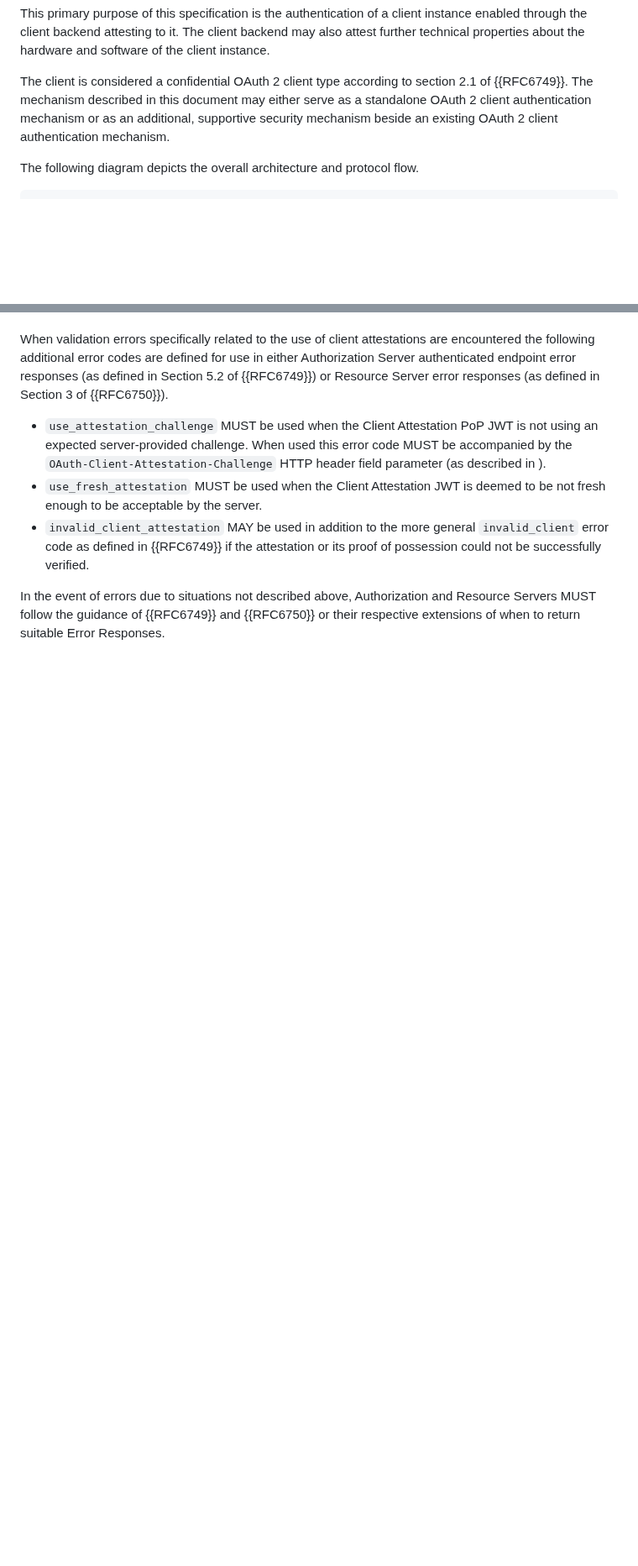
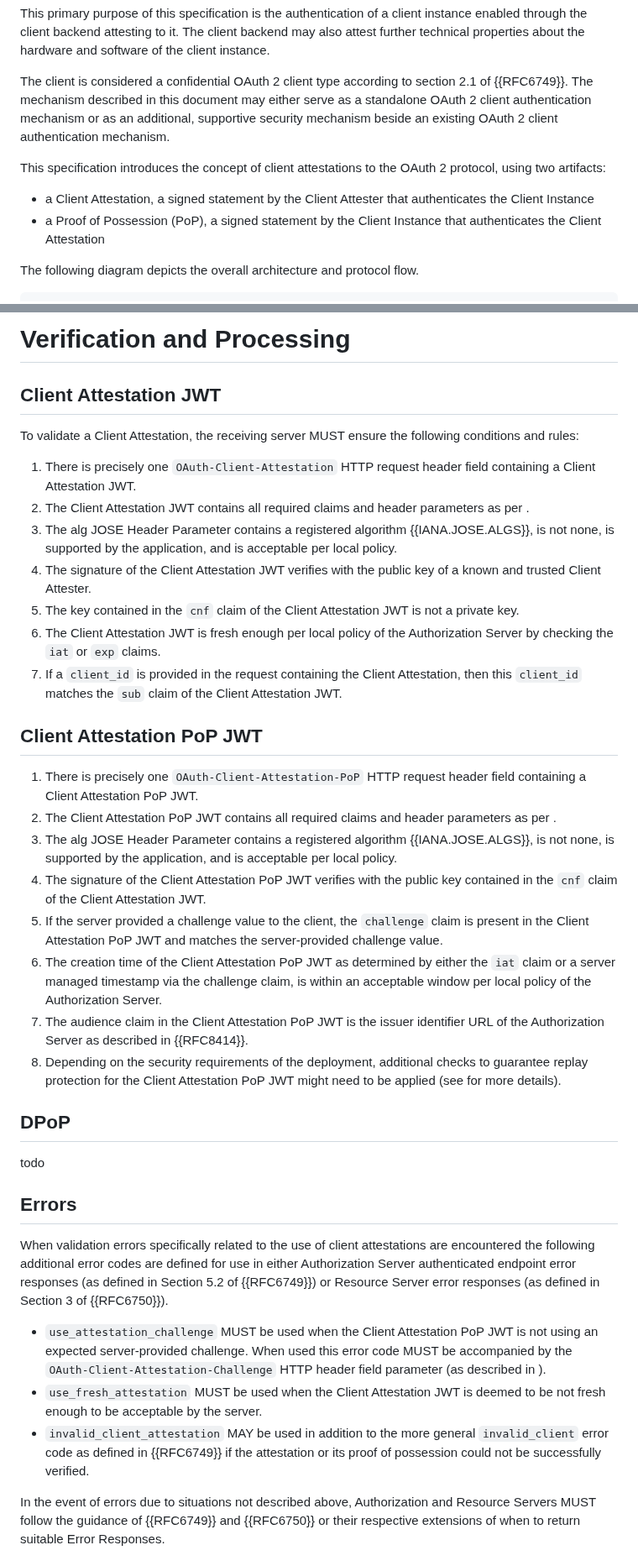
Before and after one commit to oauth-wg/draft-ietf-oauth-attestation-based-client-auth, a Markdown page: draft-ietf-oauth-attestation-based-client-auth.md, 2 parts joined by grey strips. Shown at 84% size. GitHub-like rendering; blank space fills up the shorter version.

Commit message:
restructure draft

```diff
--- a/draft-ietf-oauth-attestation-based-client-auth.md
+++ b/draft-ietf-oauth-attestation-based-client-auth.md
@@ -86,6 +86,11 @@ This primary purpose of this specification is the authentication of a client ins
 
 The client is considered a confidential OAuth 2 client type according to section 2.1 of {{RFC6749}}. The mechanism described in this document may  either serve as a standalone OAuth 2 client authentication mechanism or as an additional, supportive security mechanism beside an existing OAuth 2 client authentication mechanism.
 
+This specification introduces the concept of client attestations to the OAuth 2 protocol, using two artifacts:
+
+- a Client Attestation, a signed statement by the Client Attester that authenticates the Client Instance
+- a Proof of Possession (PoP), a signed statement by the Client Instance that authenticates the Client Attestation
+
 The following diagram depicts the overall architecture and protocol flow.
 
 ~~~ ascii-art
@@ -319,3 +366,33 @@ To validate an HTTP request which contains the client attestation headers, the r
+# Verification and Processing
+
+## Client Attestation JWT
+
+To validate a Client Attestation, the receiving server MUST ensure the following conditions and rules:
+
+1. There is precisely one `OAuth-Client-Attestation` HTTP request header field containing a Client Attestation JWT.
+1. The Client Attestation JWT contains all required claims and header parameters as per [](#client-attestation-jwt).
+1. The alg JOSE Header Parameter contains a registered algorithm {{IANA.JOSE.ALGS}}, is not none, is supported by the application, and is acceptable per local policy.
+1. The signature of the Client Attestation JWT verifies with the public key of a known and trusted Client Attester.
+1. The key contained in the `cnf` claim of the Client Attestation JWT is not a private key.
+1. The Client Attestation JWT is fresh enough per local policy of the Authorization Server by checking the `iat` or `exp` claims.
+1. If a `client_id` is provided in the request containing the Client Attestation, then this `client_id` matches the `sub` claim of the Client Attestation JWT.
+
+## Client Attestation PoP JWT
+
+1. There is precisely one `OAuth-Client-Attestation-PoP` HTTP request header field containing a Client Attestation PoP JWT.
+1. The Client Attestation PoP JWT contains all required claims and header parameters as per [](#client-attestation-pop-jwt).
+1. The alg JOSE Header Parameter contains a registered algorithm {{IANA.JOSE.ALGS}}, is not none, is supported by the application, and is acceptable per local policy.
+1. The signature of the Client Attestation PoP JWT verifies with the public key contained in the `cnf` claim of the Client Attestation JWT.
+1. If the server provided a challenge value to the client, the `challenge` claim is present in the Client Attestation PoP JWT and matches the server-provided challenge value.
+1. The creation time of the Client Attestation PoP JWT as determined by either the `iat` claim or a server managed timestamp via the challenge claim, is within an acceptable window per local policy of the Authorization Server.
+1. The audience claim in the Client Attestation PoP JWT is the issuer identifier URL of the Authorization Server as described in {{RFC8414}}.
+1. Depending on the security requirements of the deployment, additional checks to guarantee replay protection for the Client Attestation PoP JWT might need to be applied (see [](#security-consideration-replay) for more details).
+
+## DPoP
+
+todo
+
+## Errors
 
 When validation errors specifically related to the use of client attestations are encountered the following additional error codes are defined for use in either Authorization Server authenticated endpoint error responses (as defined in Section 5.2 of {{RFC6749}}) or Resource Server error responses (as defined in Section 3 of {{RFC6750}}).
 
```
Also changed, not shown: other parts of draft-ietf-oauth-attestation-based-client-auth.md (+105 -125 lines).
